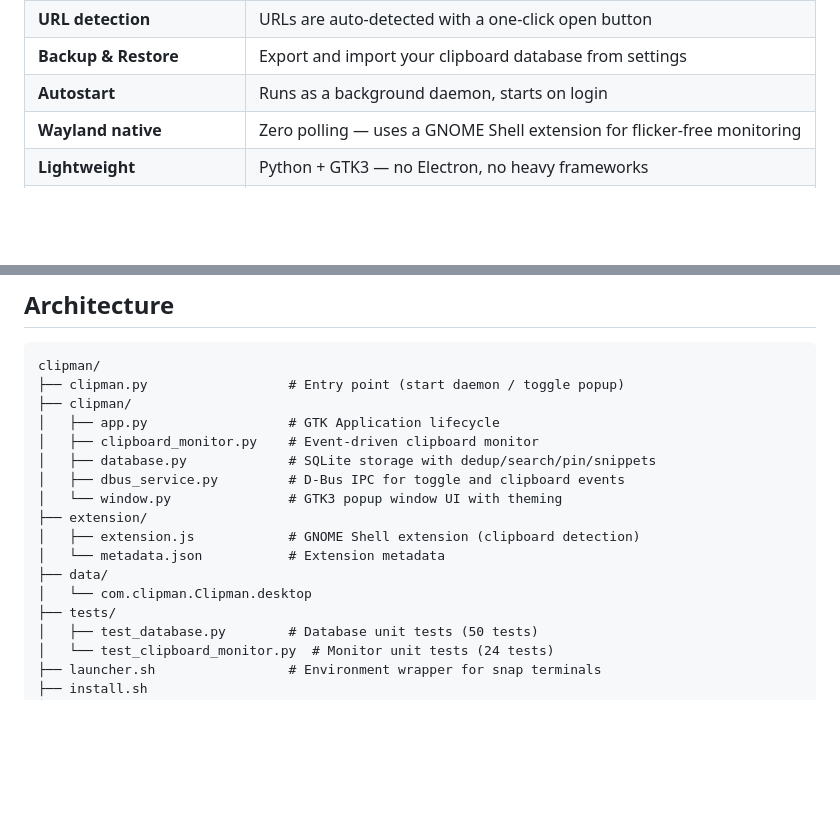
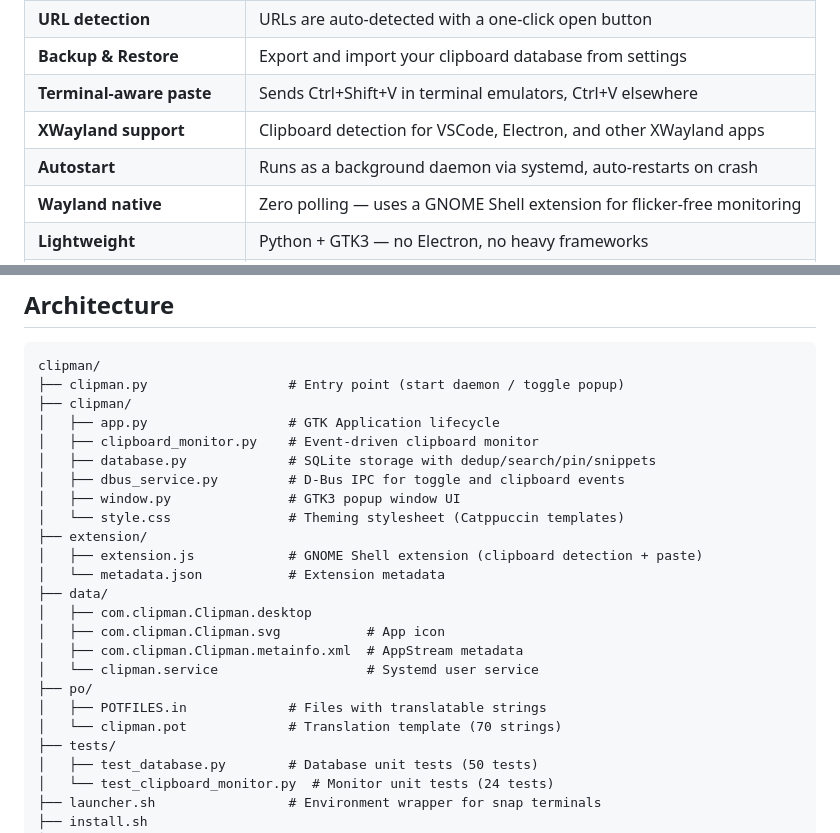
Before and after one commit to MohammedEl-sayedAhmed/clipman, a Markdown page: README.md, 2 parts joined by grey strips. Rendered like a GitHub page; blank space fills up the shorter version.

Commit message:
Update README with CI badge, new features, and file structure
Add GitHub Actions test badge, document terminal-aware paste
and XWayland support, update architecture tree with style.css,
po/, systemd service, and AppStream metadata.

```diff
--- a/README.md
+++ b/README.md
@@ -49,7 +50,9 @@ Press **Super+V** to view your clipboard history, search entries, pin favorites,
 | **Inline edit** | Edit any text entry directly from the clipboard history |
 | **URL detection** | URLs are auto-detected with a one-click open button |
 | **Backup & Restore** | Export and import your clipboard database from settings |
-| **Autostart** | Runs as a background daemon, starts on login |
+| **Terminal-aware paste** | Sends Ctrl+Shift+V in terminal emulators, Ctrl+V elsewhere |
+| **XWayland support** | Clipboard detection for VSCode, Electron, and other XWayland apps |
+| **Autostart** | Runs as a background daemon via systemd, auto-restarts on crash |
 | **Wayland native** | Zero polling — uses a GNOME Shell extension for flicker-free monitoring |
 | **Lightweight** | Python + GTK3 — no Electron, no heavy frameworks |
 | **Deduplication** | SHA256 hashing prevents duplicate entries; re-copying bumps to top |
@@ -125,12 +128,19 @@ clipman/
 │   ├── clipboard_monitor.py    # Event-driven clipboard monitor
 │   ├── database.py             # SQLite storage with dedup/search/pin/snippets
 │   ├── dbus_service.py         # D-Bus IPC for toggle and clipboard events
-│   └── window.py               # GTK3 popup window UI with theming
+│   ├── window.py               # GTK3 popup window UI
+│   └── style.css               # Theming stylesheet (Catppuccin templates)
 ├── extension/
-│   ├── extension.js            # GNOME Shell extension (clipboard detection)
+│   ├── extension.js            # GNOME Shell extension (clipboard detection + paste)
 │   └── metadata.json           # Extension metadata
 ├── data/
-│   └── com.clipman.Clipman.desktop
+│   ├── com.clipman.Clipman.desktop
+│   ├── com.clipman.Clipman.svg           # App icon
+│   ├── com.clipman.Clipman.metainfo.xml  # AppStream metadata
+│   └── clipman.service                   # Systemd user service
+├── po/
+│   ├── POTFILES.in             # Files with translatable strings
+│   └── clipman.pot             # Translation template (70 strings)
 ├── tests/
 │   ├── test_database.py        # Database unit tests (50 tests)
 │   └── test_clipboard_monitor.py  # Monitor unit tests (24 tests)
```
Also changed, not shown: other parts of README.md (+2 -1 lines).
